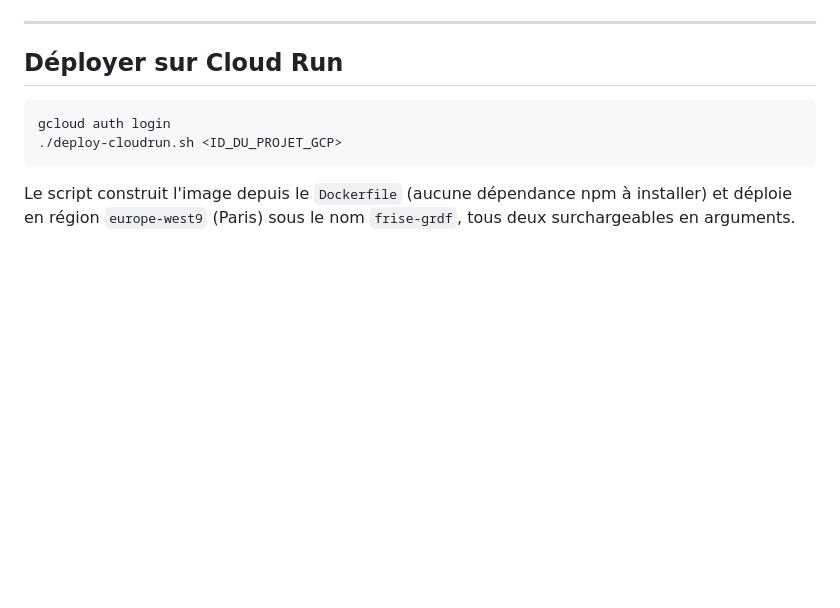
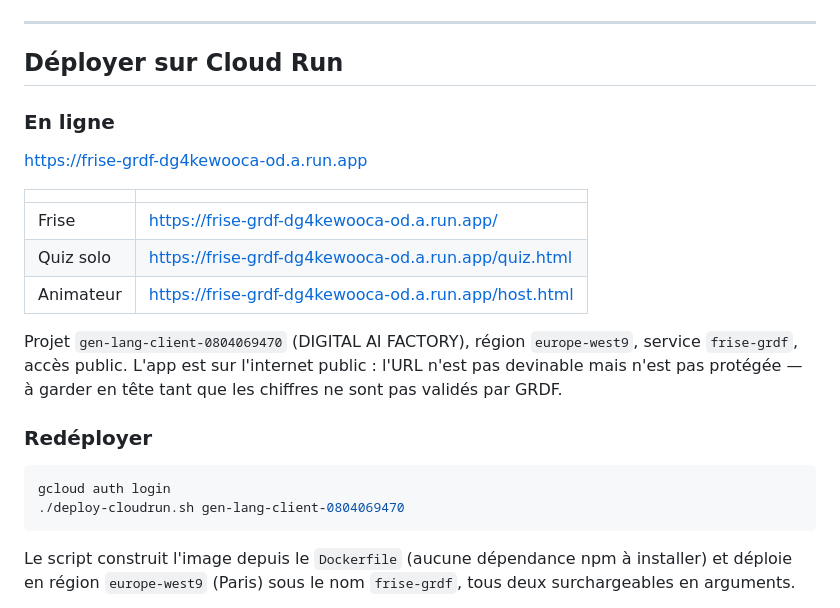
Before and after one commit to MIPprojects/GRDF_hybridation, a Markdown page: README.md, the part around the change. Drawn GitHub-style; blank space fills up the shorter version.

Commit message:
Consigner l'URL de production
Déployé sur le projet DIGITAL AI FACTORY, région europe-west9, accès public.
Vérifié en production : WebSocket à travers le proxy, animateur et joueur sur
la même instance, corrigé non transmis aux clients, QR pointant bien sur le
domaine run.app.

Co-Authored-By: Claude Opus 5 <noreply@anthropic.com>

````diff
--- a/README.md
+++ b/README.md
@@ -158,9 +158,26 @@ d'hôtel, réseau d'entreprise), passez par un tunnel et l'option `--url`.
 
 ## Déployer sur Cloud Run
 
+### En ligne
+
+<https://frise-grdf-dg4kewooca-od.a.run.app>
+
+| | |
+|---|---|
+| Frise | <https://frise-grdf-dg4kewooca-od.a.run.app/> |
+| Quiz solo | <https://frise-grdf-dg4kewooca-od.a.run.app/quiz.html> |
+| Animateur | <https://frise-grdf-dg4kewooca-od.a.run.app/host.html> |
+
+Projet `gen-lang-client-0804069470` (DIGITAL AI FACTORY), région `europe-west9`,
+service `frise-grdf`, accès public. L'app est sur l'internet public : l'URL n'est
+pas devinable mais n'est pas protégée — à garder en tête tant que les chiffres ne
+sont pas validés par GRDF.
+
+### Redéployer
+
 ```bash
 gcloud auth login
-./deploy-cloudrun.sh <ID_DU_PROJET_GCP>
+./deploy-cloudrun.sh gen-lang-client-0804069470
 ```
 
 Le script construit l'image depuis le `Dockerfile` (aucune dépendance npm à
````
